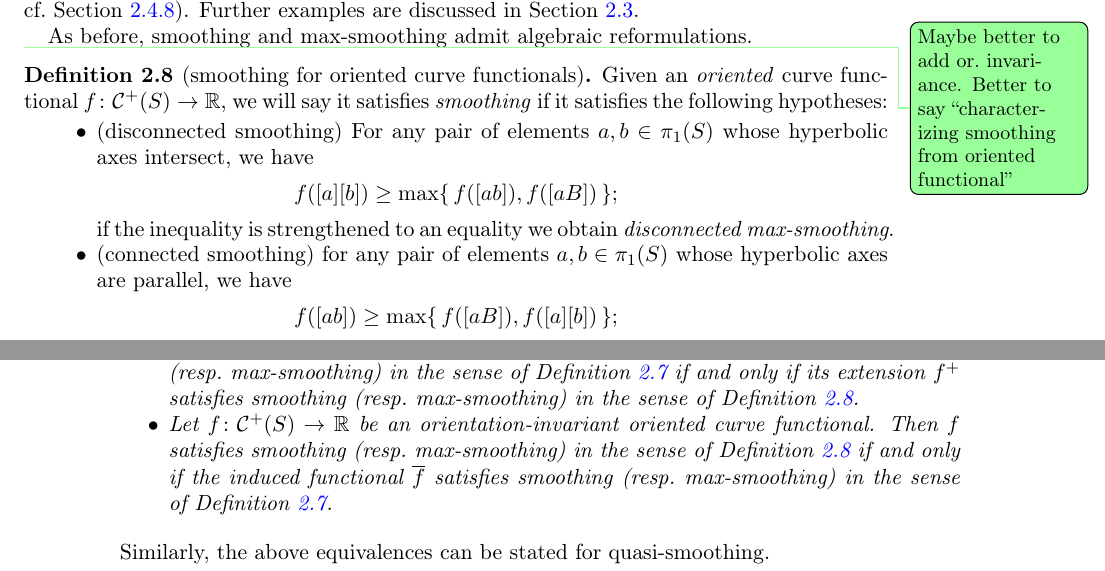
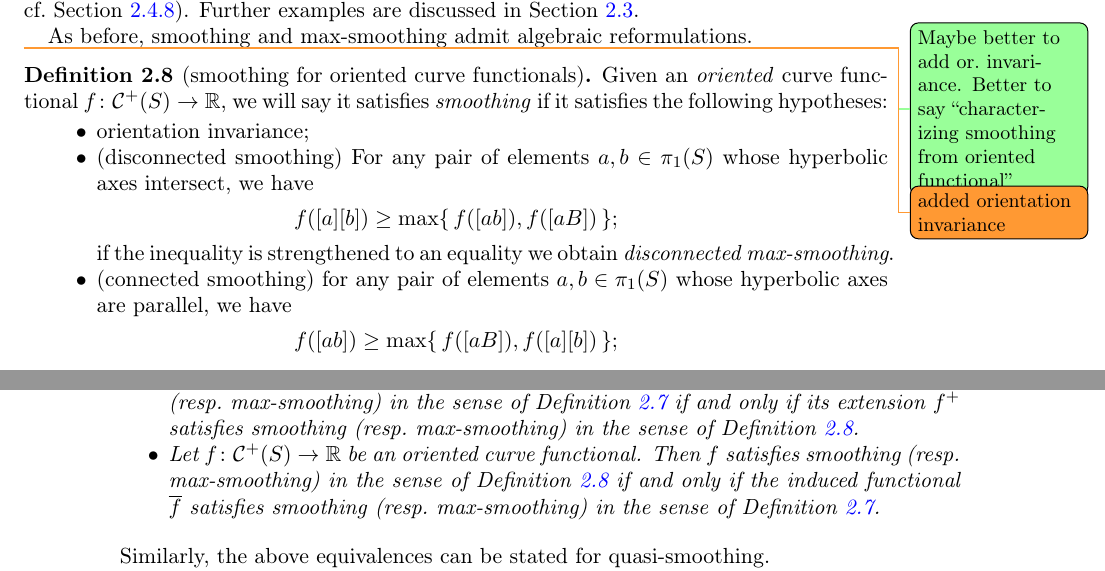
Before and after one commit to dpthurst/Currents-and-intersections, a LaTeX paper (Intersections.tex, which reads functionals.tex): two parts of pages 11 and 12 of 100, joined at a grey line, cut so that both start at the same text. Compiled offline with pdfLaTeX.

Commit message:
Update on Overleaf.

```diff
--- a/functionals.tex
+++ b/functionals.tex
@@ -249,9 +249,12 @@ As before, smoothing and max-smoothing admit algebraic reformulations.
 
 \DPTtodo{Maybe better to add or.\ invariance. Better to say
   ``characterizing smoothing from oriented functional''}
+  \DMGtodo{added orientation invariance}
 \begin{definition}[smoothing for oriented curve functionals]
  Given an \emph{oriented} curve functional $f \colon \Curves^+(S) \to \mathbb{R}$, we will say it satisfies \emph{smoothing} if it satisfies the following hypotheses:
-\begin{itemize} \item (disconnected smoothing) For any pair of
+\begin{itemize}
+\item orientation invariance;
+\item (disconnected smoothing) For any pair of
   elements $a,b \in \pi_1(S)$ whose hyperbolic axes intersect, we have
   \[ f([a] [b]) \geq \max\{\,f([ab]), f([aB])\,\}; \] if the inequality is
   strengthened to an equality we obtain \emph{disconnected max-smoothing}.
@@ -295,7 +298,7 @@ Definition~\ref{def:smoothing_and_max} if and only if its extension
 $f^+$ satisfies smoothing (resp.\ max-smoothing) in the sense of
 Definition~\ref{def:smoothing_for_oriented}.
 
-\item Let $f \colon \Curves^+(S)\to \mathbb{R}$ be an orientation-invariant
+\item Let $f \colon \Curves^+(S)\to \mathbb{R}$ be an
 oriented curve functional.
 Then $f$ satisfies smoothing (resp.\ max-smoothing) in the sense of
 Definition~\ref{def:smoothing_for_oriented} if and only if the induced
```
